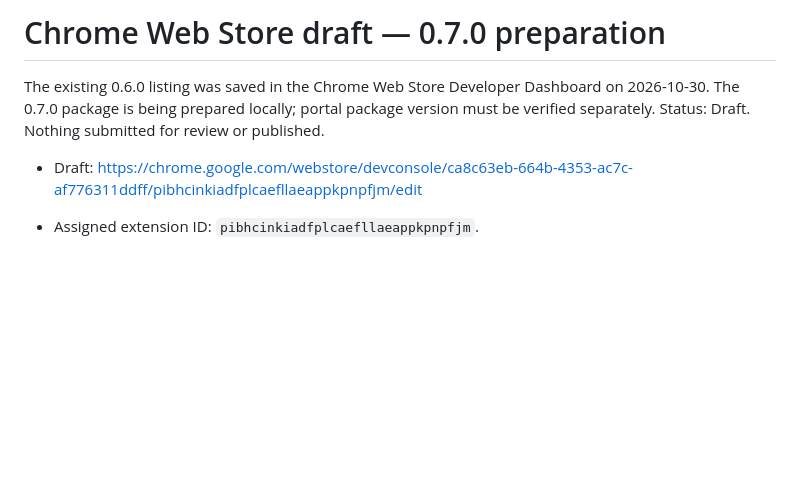
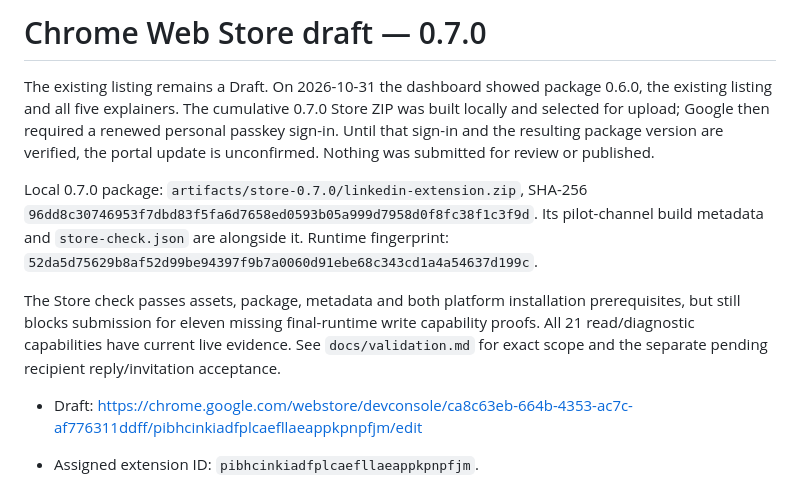
Before and after one commit to h4gen/linkedin-mcp-bridge, a Markdown page: store/SUBMISSION.md, the part around the change. Drawn GitHub-style; blank space fills up the shorter version.

Commit message:
Preserve the 0.7 Store draft package and document exact release blockers

```diff
--- a/store/SUBMISSION.md
+++ b/store/SUBMISSION.md
@@ -1,6 +1,10 @@
-# Chrome Web Store draft — 0.7.0 preparation
+# Chrome Web Store draft — 0.7.0
 
-The existing 0.6.0 listing was saved in the Chrome Web Store Developer Dashboard on 2026-10-30. The 0.7.0 package is being prepared locally; portal package version must be verified separately. Status: Draft. Nothing submitted for review or published.
+The existing listing remains a Draft. On 2026-10-31 the dashboard showed package 0.6.0, the existing listing and all five explainers. The cumulative 0.7.0 Store ZIP was built locally and selected for upload; Google then required a renewed personal passkey sign-in. Until that sign-in and the resulting package version are verified, the portal update is unconfirmed. Nothing was submitted for review or published.
+
+Local 0.7.0 package: `artifacts/store-0.7.0/linkedin-extension.zip`, SHA-256 `96dd8c30746953f7dbd83f5fa6d7658ed0593b05a999d7958d0f8fc38f1c3f9d`. Its pilot-channel build metadata and `store-check.json` are alongside it. Runtime fingerprint: `52da5d75629b8af52d99be94397f9b7a0060d91ebe68c343cd1a4a54637d199c`.
+
+The Store check passes assets, package, metadata and both platform installation prerequisites, but still blocks submission for eleven missing final-runtime write capability proofs. All 21 read/diagnostic capabilities have current live evidence. See `docs/validation.md` for exact scope and the separate pending recipient reply/invitation acceptance.
 
 - Draft: https://chrome.google.com/webstore/devconsole/ca8c63eb-664b-4353-ac7c-af776311ddff/pibhcinkiadfplcaefllaeappkpnpfjm/edit
 - Assigned extension ID: `pibhcinkiadfplcaefllaeappkpnpfjm`.
```
Also changed, not shown: docs/validation.md (+2 -0 lines).
